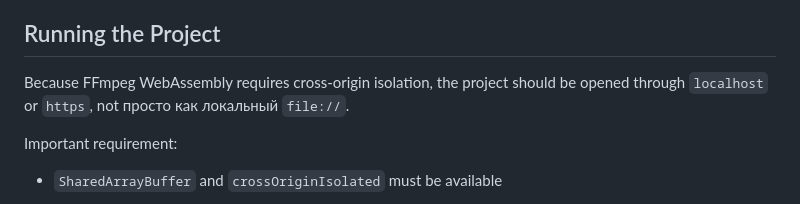
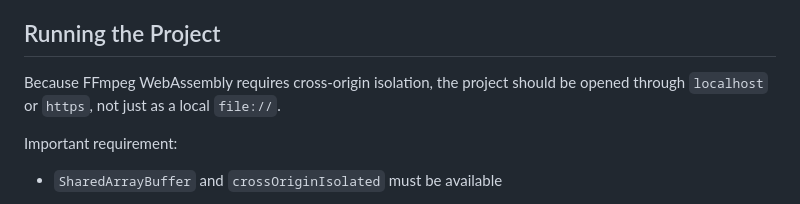
Before and after one commit to ArtemLapys/SkoolHack, a Markdown page: README.MD, the part around the change. Rendered like a GitHub page.

Commit message:
Fix typo in README.MD

```diff
--- a/README.MD
+++ b/README.MD
@@ -107,7 +107,7 @@ This makes export faster and more stable for simple timelines, while still suppo
 
 ## Running the Project
 
-Because FFmpeg WebAssembly requires cross-origin isolation, the project should be opened through `localhost` or `https`, not просто как локальный `file://`.
+Because FFmpeg WebAssembly requires cross-origin isolation, the project should be opened through `localhost` or `https`, not just as a local `file://`.
 
 Important requirement:
 
```
